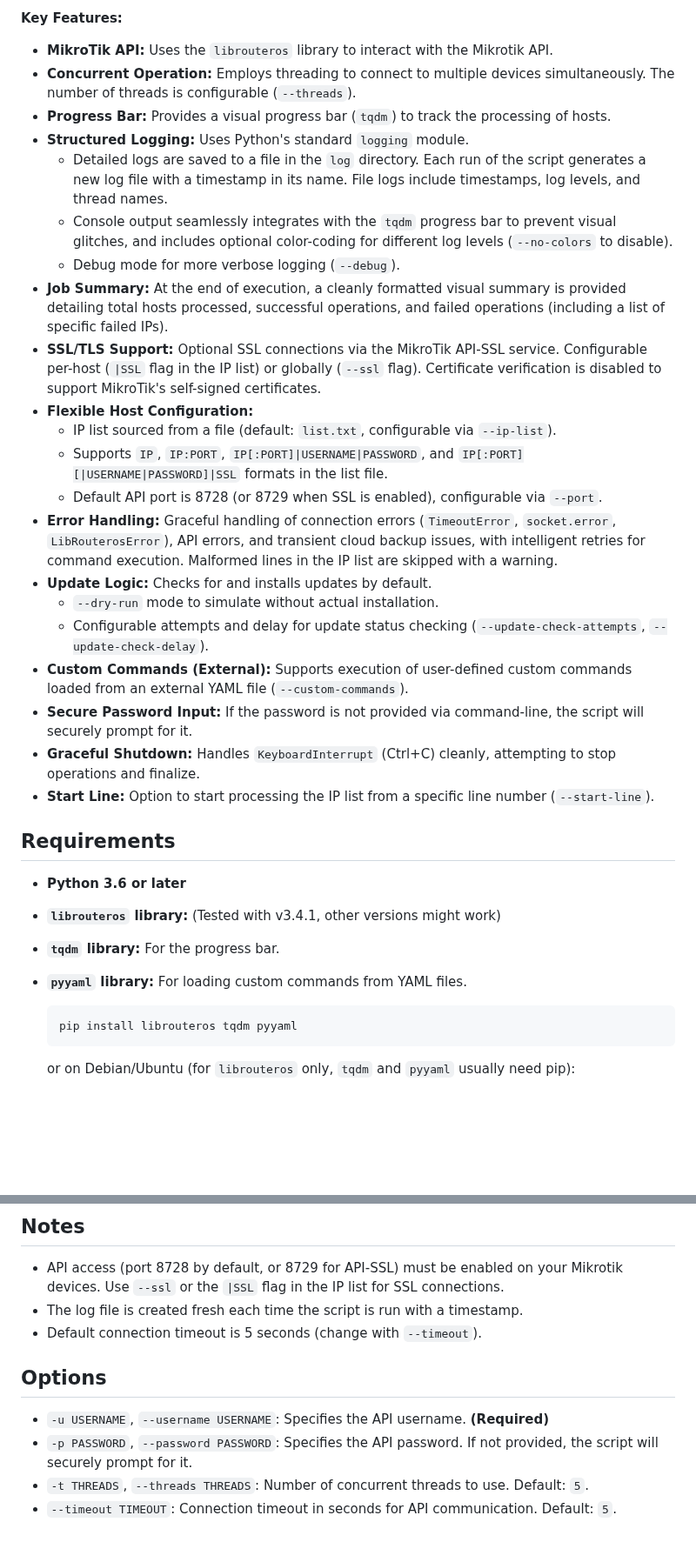
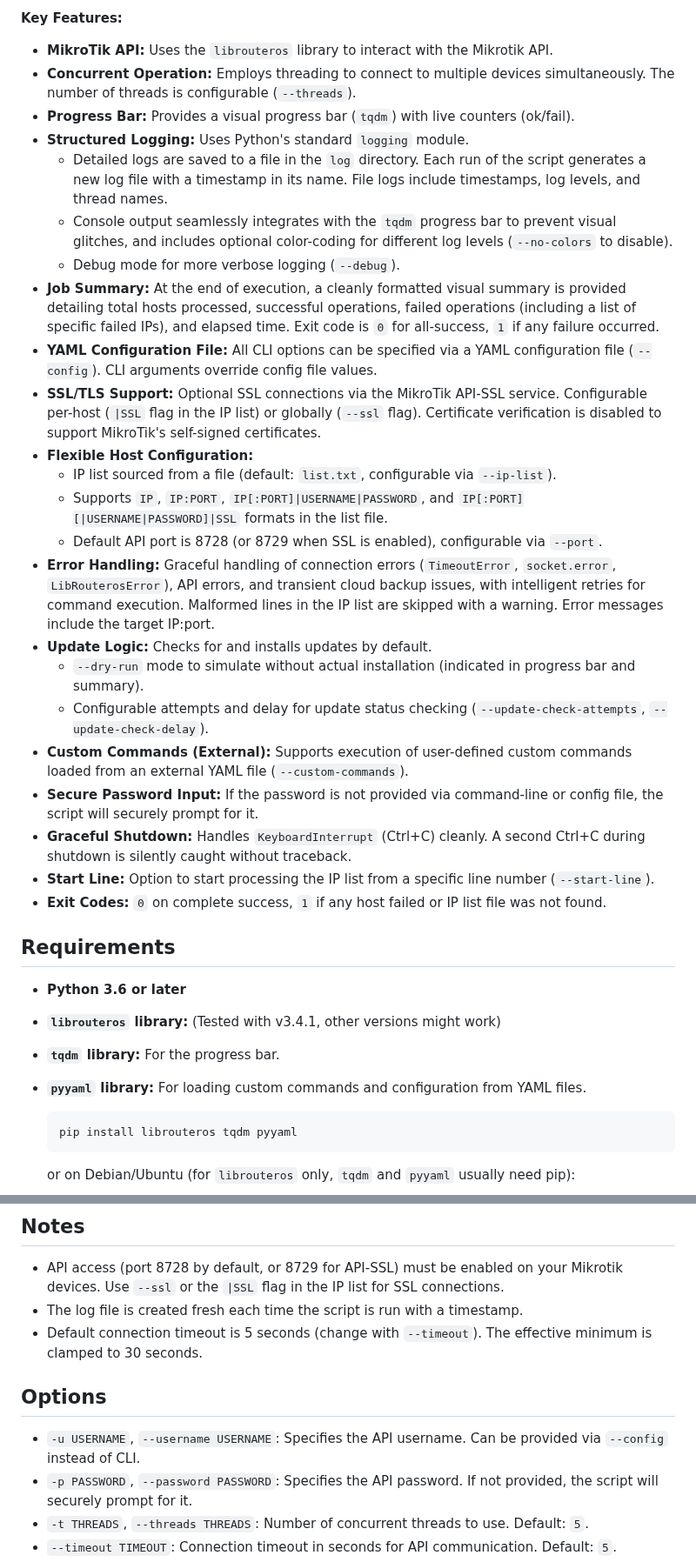
Before and after one commit to rollopack/MikroTik-Mass-Updater, a Markdown page: README.md, 2 parts joined by grey strips. Shown at 87% size. GitHub-like rendering; blank space fills up the shorter version.

````diff
--- a/README.md
+++ b/README.md
@@ -7,32 +7,34 @@ This script builds on work already done by Phillip Hutchison and Kevin Byrd, por
 
 *   **MikroTik API:** Uses the `librouteros` library to interact with the Mikrotik API.
 *   **Concurrent Operation:** Employs threading to connect to multiple devices simultaneously. The number of threads is configurable (`--threads`).
-*   **Progress Bar:** Provides a visual progress bar (`tqdm`) to track the processing of hosts.
+*   **Progress Bar:** Provides a visual progress bar (`tqdm`) with live counters (ok/fail).
 *   **Structured Logging:** Uses Python's standard `logging` module.
     *   Detailed logs are saved to a file in the `log` directory. Each run of the script generates a new log file with a timestamp in its name. File logs include timestamps, log levels, and thread names.
     *   Console output seamlessly integrates with the `tqdm` progress bar to prevent visual glitches, and includes optional color-coding for different log levels (`--no-colors` to disable).
     *   Debug mode for more verbose logging (`--debug`).
-*   **Job Summary:** At the end of execution, a cleanly formatted visual summary is provided detailing total hosts processed, successful operations, and failed operations (including a list of specific failed IPs).
+*   **Job Summary:** At the end of execution, a cleanly formatted visual summary is provided detailing total hosts processed, successful operations, failed operations (including a list of specific failed IPs), and elapsed time. Exit code is `0` for all-success, `1` if any failure occurred.
+*   **YAML Configuration File:** All CLI options can be specified via a YAML configuration file (`--config`). CLI arguments override config file values.
 *   **SSL/TLS Support:** Optional SSL connections via the MikroTik API-SSL service. Configurable per-host (`|SSL` flag in the IP list) or globally (`--ssl` flag). Certificate verification is disabled to support MikroTik's self-signed certificates.
 *   **Flexible Host Configuration:**
     *   IP list sourced from a file (default: `list.txt`, configurable via `--ip-list`).
     *   Supports `IP`, `IP:PORT`, `IP[:PORT]|USERNAME|PASSWORD`, and `IP[:PORT][|USERNAME|PASSWORD]|SSL` formats in the list file.
     *   Default API port is 8728 (or 8729 when SSL is enabled), configurable via `--port`.
-*   **Error Handling:** Graceful handling of connection errors (`TimeoutError`, `socket.error`, `LibRouterosError`), API errors, and transient cloud backup issues, with intelligent retries for command execution. Malformed lines in the IP list are skipped with a warning.
+*   **Error Handling:** Graceful handling of connection errors (`TimeoutError`, `socket.error`, `LibRouterosError`), API errors, and transient cloud backup issues, with intelligent retries for command execution. Malformed lines in the IP list are skipped with a warning. Error messages include the target IP:port.
 *   **Update Logic:** Checks for and installs updates by default.
-    *   `--dry-run` mode to simulate without actual installation.
+    *   `--dry-run` mode to simulate without actual installation (indicated in progress bar and summary).
     *   Configurable attempts and delay for update status checking (`--update-check-attempts`, `--update-check-delay`).
 *   **Custom Commands (External):** Supports execution of user-defined custom commands loaded from an external YAML file (`--custom-commands`).
-*   **Secure Password Input:** If the password is not provided via command-line, the script will securely prompt for it.
-*   **Graceful Shutdown:** Handles `KeyboardInterrupt` (Ctrl+C) cleanly, attempting to stop operations and finalize.
+*   **Secure Password Input:** If the password is not provided via command-line or config file, the script will securely prompt for it.
+*   **Graceful Shutdown:** Handles `KeyboardInterrupt` (Ctrl+C) cleanly. A second Ctrl+C during shutdown is silently caught without traceback.
 *   **Start Line:** Option to start processing the IP list from a specific line number (`--start-line`).
+*   **Exit Codes:** `0` on complete success, `1` if any host failed or IP list file was not found.
 
 ## Requirements
 
 *   **Python 3.6 or later**
 *   **`librouteros` library:** (Tested with v3.4.1, other versions might work)
 *   **`tqdm` library:** For the progress bar.
-*   **`pyyaml` library:** For loading custom commands from YAML files.
+*   **`pyyaml` library:** For loading custom commands and configuration from YAML files.
 
     ```bash
     pip install librouteros tqdm pyyaml
@@ -49,11 +51,11 @@ This script builds on work already done by Phillip Hutchison and Kevin Byrd, por
 
 *   API access (port 8728 by default, or 8729 for API-SSL) must be enabled on your Mikrotik devices. Use `--ssl` or the `|SSL` flag in the IP list for SSL connections.
 *   The log file is created fresh each time the script is run with a timestamp.
-*   Default connection timeout is 5 seconds (change with `--timeout`).
+*   Default connection timeout is 5 seconds (change with `--timeout`). The effective minimum is clamped to 30 seconds.
 
 ## Options
 
-*   `-u USERNAME`, `--username USERNAME`: Specifies the API username. **(Required)**
+*   `-u USERNAME`, `--username USERNAME`: Specifies the API username. Can be provided via `--config` instead of CLI.
 *   `-p PASSWORD`, `--password PASSWORD`: Specifies the API password. If not provided, the script will securely prompt for it.
 *   `-t THREADS`, `--threads THREADS`: Number of concurrent threads to use. Default: `5`.
 *   `--timeout TIMEOUT`: Connection timeout in seconds for API communication. Default: `5`.
````
Also changed, not shown: other parts of README.md (+39 -3 lines), screenshot-v5.png (added), screenshot.png (deleted), 10 other files.
